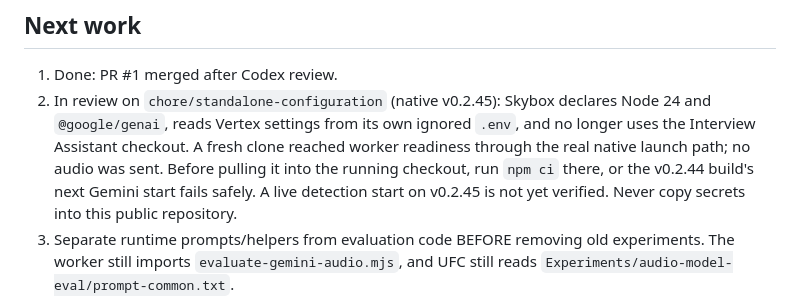
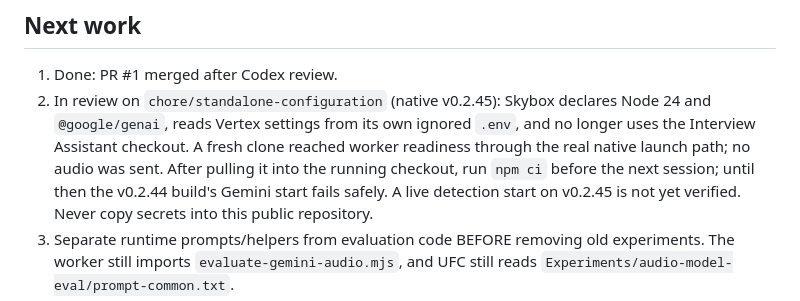
Before and after one commit to npHavens/commercial-breaker, a Markdown page: docs/handoff.md, the part around the change. GitHub-like rendering.

Commit message:
Correct rollout order: npm ci needs the pulled lockfile
Co-Authored-By: Claude Opus 5.5 <noreply@anthropic.com>
Claude-Session: https://claude.ai/code/session_01ULcHD9MmCzE4SDFPrGbw5r

```diff
--- a/docs/handoff.md
+++ b/docs/handoff.md
@@ -71,8 +71,8 @@ with a guarded seek; preserve its autoload and safety checks. See
    Node 24 and `@google/genai`, reads Vertex settings from its own ignored `.env`,
    and no longer uses the Interview Assistant checkout. A fresh clone reached
    worker readiness through the real native launch path; no audio was sent.
-   Before pulling it into the running checkout, run `npm ci` there, or the
-   v0.2.44 build's next Gemini start fails safely. A live detection start on
+   After pulling it into the running checkout, run `npm ci` before the next
+   session; until then the v0.2.44 build's Gemini start fails safely. A live detection start on
    v0.2.45 is not yet verified. Never copy secrets into this public repository.
 3. Separate runtime prompts/helpers from evaluation code BEFORE removing old
    experiments. The worker still imports `evaluate-gemini-audio.mjs`, and UFC
```
